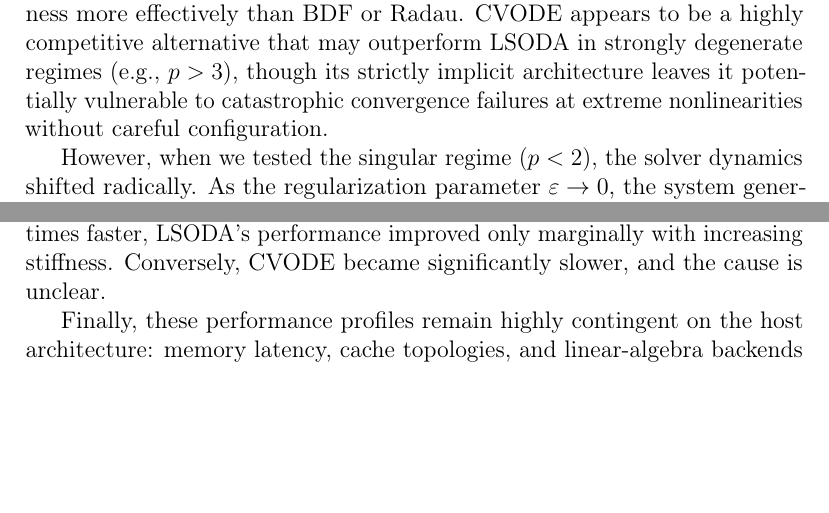
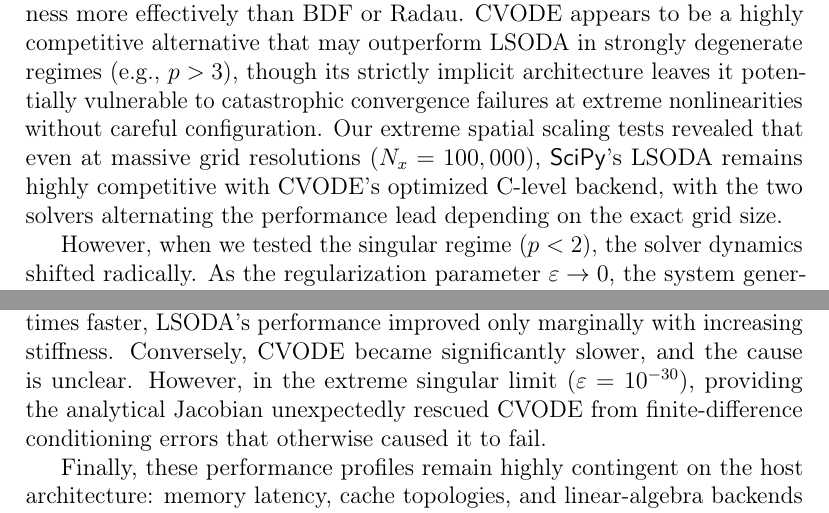
Before and after one commit to kristian-tichota/p-laplacian-bench, a LaTeX paper (docs/main.tex, which reads docs/sections/conclusion.tex): two parts of pages 26 and 27 of 29 before the commit and two parts of pages 26 and 27 of 30 after it, joined at a grey line, cut so that both start at the same text, the shorter picture padded with empty space. Compiled offline with pdfLaTeX.

Commit message:
Add new conclusions

```diff
--- a/docs/sections/conclusion.tex
+++ b/docs/sections/conclusion.tex
@@ -1,6 +1,6 @@
 \section{Conclusion}
 
-We benchmarked the LSODA, BDF, Radau, and CVODE solvers on the 1D p-Laplacian equation. The results suggest that utilizing a sparse Jacobian structure is generally necessary to avoid \(\mathcal{O}(N_x^3)\) scaling walls at high spatial resolutions. Across the tested parameter space with \(p > 2\), LSODA provided a strong balance of speed and precision, seemingly managing problem stiffness more effectively than BDF or Radau. CVODE appears to be a highly competitive alternative that may outperform LSODA in strongly degenerate regimes (e.g., \(p > 3\)), though its strictly implicit architecture leaves it potentially vulnerable to catastrophic convergence failures at extreme nonlinearities without careful configuration.
+We benchmarked the LSODA, BDF, Radau, and CVODE solvers on the 1D p-Laplacian equation. The results suggest that utilizing a sparse Jacobian structure is generally necessary to avoid \(\mathcal{O}(N_x^3)\) scaling walls at high spatial resolutions. Across the tested parameter space with \(p > 2\), LSODA provided a strong balance of speed and precision, seemingly managing problem stiffness more effectively than BDF or Radau. CVODE appears to be a highly competitive alternative that may outperform LSODA in strongly degenerate regimes (e.g., \(p > 3\)), though its strictly implicit architecture leaves it potentially vulnerable to catastrophic convergence failures at extreme nonlinearities without careful configuration. Our extreme spatial scaling tests revealed that even at massive grid resolutions (\(N_x = 100,000\)), \pkg{SciPy}'s LSODA remains highly competitive with CVODE's optimized C-level backend, with the two solvers alternating the performance lead depending on the exact grid size.
 
 However, when we tested the singular regime (\(p < 2\)), the solver dynamics shifted radically. As the regularization parameter \(\varepsilon \to 0\), the system generates an infinite initial diffusion transient. Under these conditions, the BDF implementations within LSODA and CVODE encounter catastrophic linear solver collapse due to extreme Jacobian ill-conditioning that rapidly exceeds double-precision floating-point limits. In contrast, the strictly L-stable architecture of the Radau solver successfully navigates this regime by heavily damping the infinite transient. Nonetheless, this stability comes at an extreme computational cost as \(N_x\) becomes large.
 
@@ -8,6 +8,6 @@ On the basis of our tests, no single solver is universally reliable for this PDE
 
 The benchmarks also highlighted several notable solver behaviors. Loose tolerances appeared to induce severe performance anomalies and internal thrashing in both Radau and CVODE. Additionally, we observed that in the degenerate regime (\(p > 2\)), shrinking the regularization parameter (\(\varepsilon\)) seems to increase system stiffness only up to a threshold of roughly \(10^{-6}\). Beyond this point, further reductions did not induce significant additional computational overhead in our tests. Note that this plateau does not apply to the singular regime (\(p < 2\)), where further reductions exponentially amplify stiffness to the point of arithmetic failure.
 
-We further analyzed the impact of spatial discretization methods and whether providing analytically derived Jacobians to time integrators improves stability and speed. In our tests, the finite-difference approach was twice as fast as using a variational (weak) formulation via finite elements. This is expected in 1D due to the inherent computational overhead of finite elements, though the finite-element method remains advantageous for its scalability to higher dimensions and ease of constructing analytic Jacobians. Furthermore, providing analytically derived Jacobians did not yield universal performance gains. While BDF and Radau from the \pkg{SciPy} suite became two to three times faster, LSODA's performance improved only marginally with increasing stiffness. Conversely, CVODE became significantly slower, and the cause is unclear.
+We further analyzed the impact of spatial discretization methods and whether providing analytically derived Jacobians to time integrators improves stability and speed. In our tests, the finite-difference approach was twice as fast as using a variational (weak) formulation via finite elements. This is expected in 1D due to the inherent computational overhead of finite elements, though the finite-element method remains advantageous for its scalability to higher dimensions and ease of constructing analytic Jacobians. Furthermore, providing analytically derived Jacobians did not yield universal performance gains. While BDF and Radau from the \pkg{SciPy} suite became two to three times faster, LSODA's performance improved only marginally with increasing stiffness. Conversely, CVODE became significantly slower, and the cause is unclear. However, in the extreme singular limit (\(\varepsilon = 10^{-30}\)), providing the analytical Jacobian unexpectedly rescued CVODE from finite-difference conditioning errors that otherwise caused it to fail.
 
 Finally, these performance profiles remain highly contingent on the host architecture: memory latency, cache topologies, and linear‑algebra backends can all shift the relative results. The entire benchmark suite is libre software and deliberately modular, so we warmly invite other researchers not only to reproduce the experiments on their own hardware, but to remix the components, explore untested parameter corners, and discover new phenomena that might have escaped our sweep.
```
